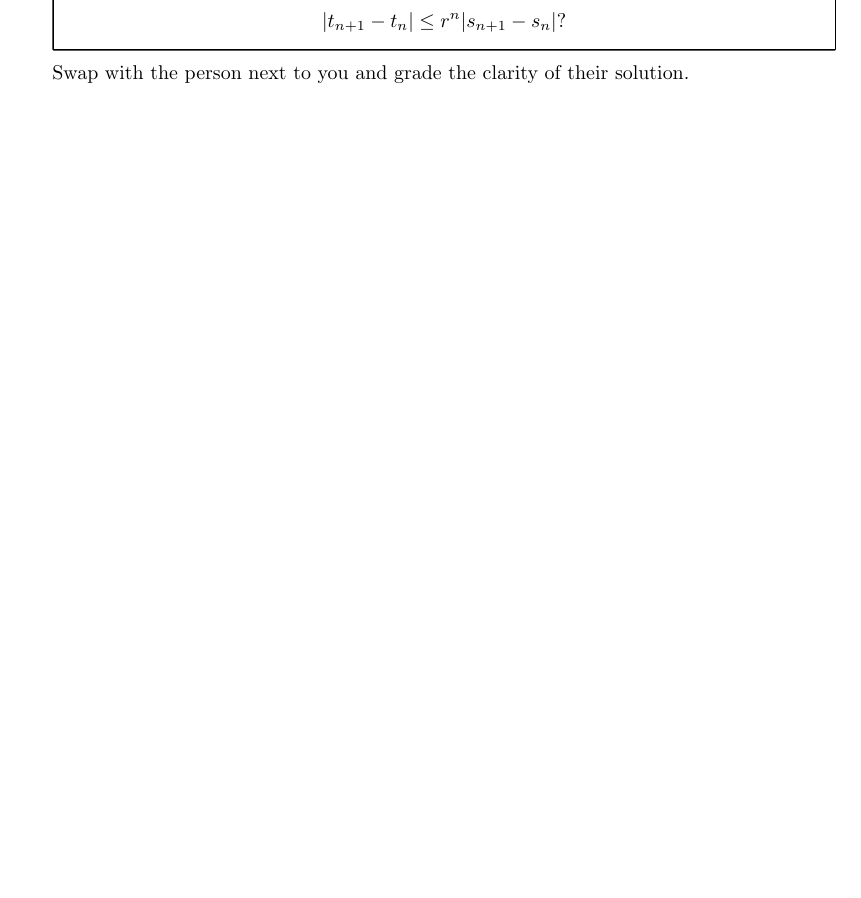
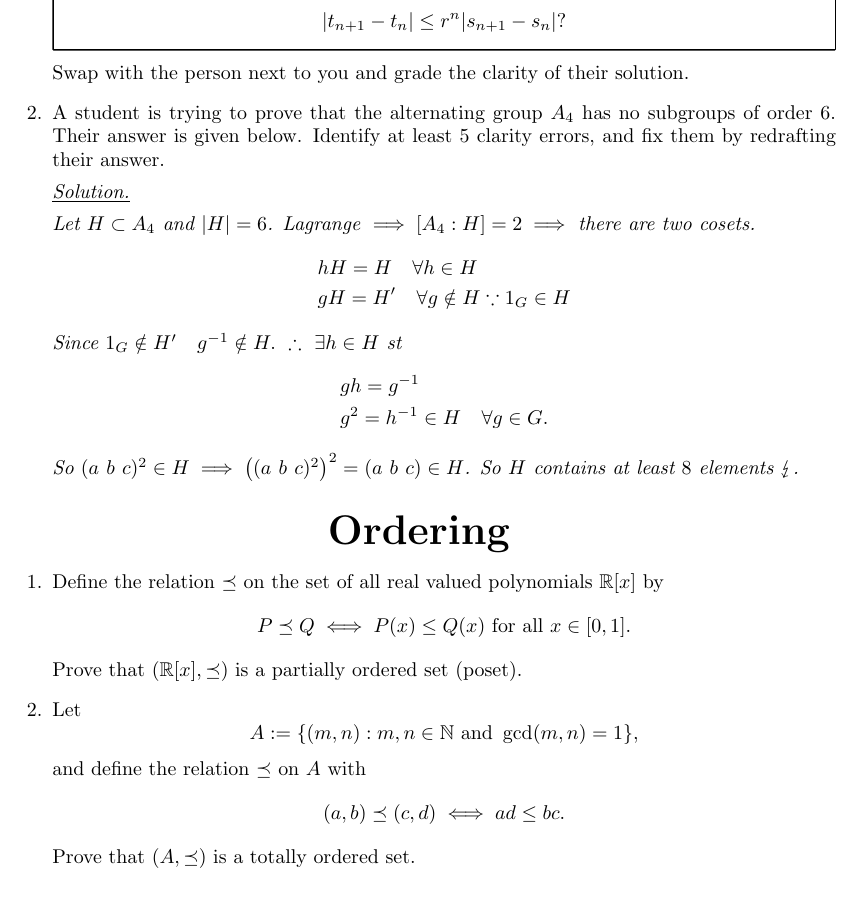
Before and after one commit to LucaBollini/Supervision-Worksheets, a LaTeX document (Term 1/Wk7 Problems 2.tex): part of the page, cut so that both start at the same text. Compiled offline with pdfLaTeX.

Commit message:
Updates from Overleaf

```diff
--- a/Term 1/Wk7 Problems 2.tex
+++ b/Term 1/Wk7 Problems 2.tex
@@ -37,6 +37,9 @@
 	arc=0mm,
 }
 
+% Specific packages
+\usepackage{stmaryrd}
+
 \begin{document}
 \maketitle
 
@@ -53,6 +56,49 @@
         \]
     \end{questionbox}
     Swap with the person next to you and grade the clarity of their solution.
+
+    \item A student is trying to prove that the alternating group $A_4$ has no subgroups of order 6. Their answer is given below. Identify at least 5 clarity errors, and fix them by redrafting their answer.
+
+    \begin{itshape}
+        \underline{Solution.}
+
+        Let $H\subset A_4$ and $|H|=6$. Lagrange $\implies [A_4:H]=2 \implies$ there are two cosets.
+        \[
+        \begin{aligned}
+            &hH=H\quad\forall h\in H\\
+            &gH=H'\quad\forall g\notin H \because 1_G\in H
+        \end{aligned}
+        \]
+        Since $1_G\notin H'\quad g^{-1}\notin H.\ \therefore\ \exists h\in H$ st
+        \[
+        \begin{aligned}
+            &gh= g^{-1}\\
+            &g^2=h^{-1}\in H\quad \forall g\in G.
+        \end{aligned}
+        \]
+        So $(a~b~c)^2\in H \implies \big((a~b~c)^2\big)^2=(a~b~c)\in H$. So $H$ contains at least $8$ elements $\lightning$.
+    \end{itshape}
+\end{enumerate}
+
+\begin{center}
+\huge{\textbf{Ordering}}
+\end{center}
+
+\begin{enumerate}
+    \item Define the relation $\preceq$ on the set of all real valued polynomials $\R[x]$ by
+    \[
+    P\preceq Q \iff P(x)\leq Q(x) \text{ for all } x\in[0,1].
+    \]
+    Prove that $(\R[x],\preceq)$ is a partially ordered set (poset).
+    \item Let
+    \[
+    A:= \{(m,n):m,n\in\N\text{ and }\gcd(m,n)=1\},
+    \]
+    and define the relation $\preceq$ on $A$ with
+    \[
+    (a,b)\preceq (c,d) \iff ad\leq bc.
+    \]
+    Prove that $(A,\preceq)$ is a totally ordered set.
 \end{enumerate}
 
 \end{document}
```
Also changed, not shown: Cheat Sheets/Clarity Pointers.tex (+2 -2 lines), Cheat Sheets/Model Solutions.tex (+1 -1 lines).
